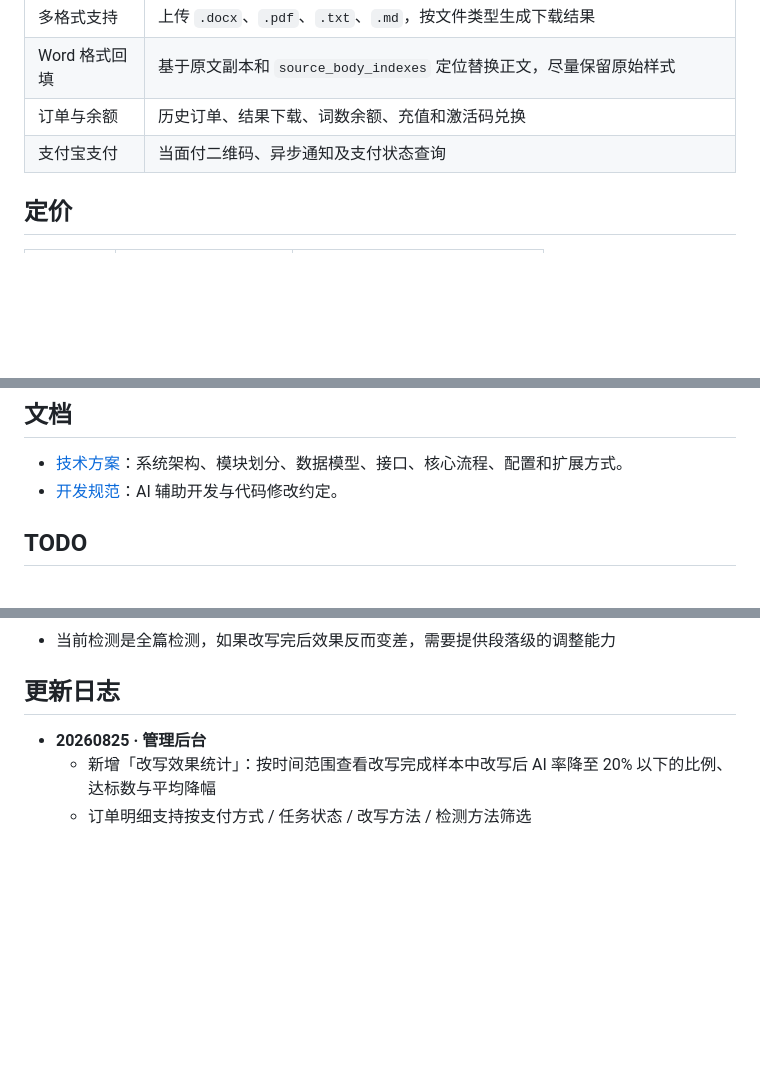
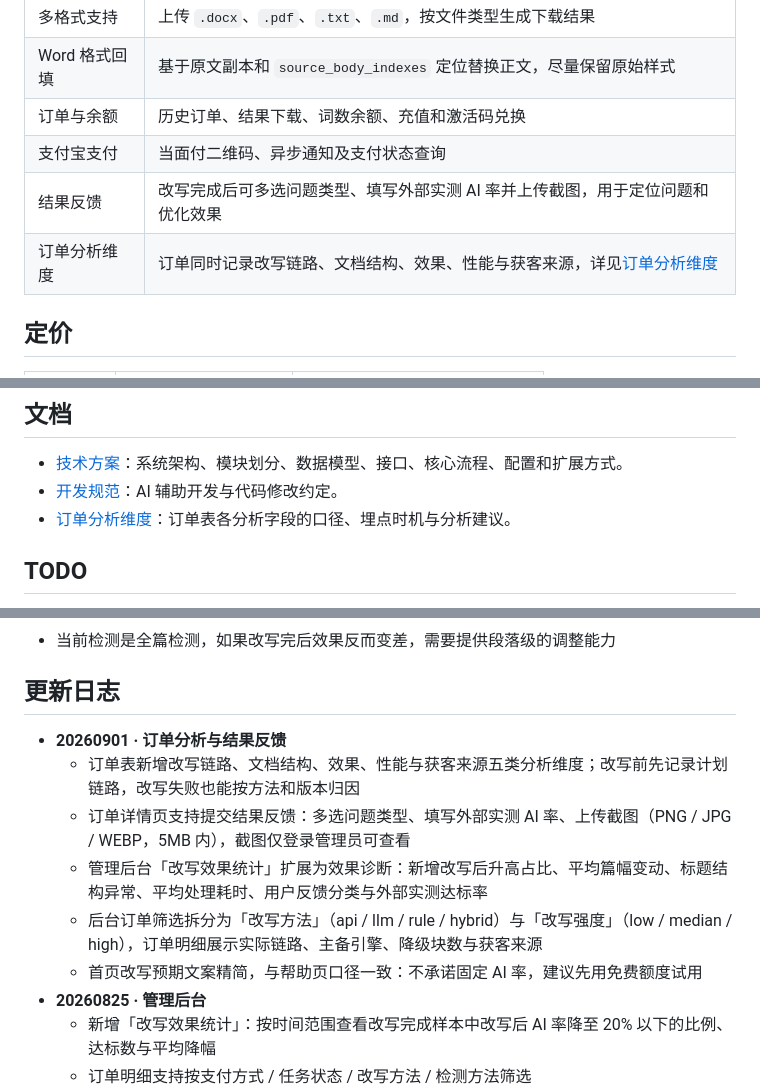
Before and after one commit to ipengai/aigc-humanizer-en, a Markdown page: README.md, 3 parts joined by grey strips. Drawn GitHub-style; blank space fills up the shorter version.

Commit message:
docs: update README for order analytics and result feedback

```diff
--- a/README.md
+++ b/README.md
@@ -14,6 +14,8 @@
 | Word 格式回填 | 基于原文副本和 `source_body_indexes` 定位替换正文，尽量保留原始样式 |
 | 订单与余额 | 历史订单、结果下载、词数余额、充值和激活码兑换 |
 | 支付宝支付 | 当面付二维码、异步通知及支付状态查询 |
+| 结果反馈 | 改写完成后可多选问题类型、填写外部实测 AI 率并上传截图，用于定位问题和优化效果 |
+| 订单分析维度 | 订单同时记录改写链路、文档结构、效果、性能与获客来源，详见[订单分析维度](docs/订单分析维度.md) |
 
 ## 定价
 
@@ -157,6 +159,7 @@ DOCX 下载不是从零创建文档，而是复制原始 Word 后只替换被改
 
 - [技术方案](docs/技术方案.md)：系统架构、模块划分、数据模型、接口、核心流程、配置和扩展方式。
 - [开发规范](docs/开发规范.md)：AI 辅助开发与代码修改约定。
+- [订单分析维度](docs/订单分析维度.md)：订单表各分析字段的口径、埋点时机与分析建议。
 
 ## TODO
 
@@ -189,6 +192,12 @@ DOCX 下载不是从零创建文档，而是复制原始 Word 后只替换被改
 -  当前检测是全篇检测，如果改写完后效果反而变差，需要提供段落级的调整能力
 ## 更新日志
 
+- **20260901 · 订单分析与结果反馈**
+  - 订单表新增改写链路、文档结构、效果、性能与获客来源五类分析维度；改写前先记录计划链路，改写失败也能按方法和版本归因
+  - 订单详情页支持提交结果反馈：多选问题类型、填写外部实测 AI 率、上传截图（PNG / JPG / WEBP，5MB 内），截图仅登录管理员可查看
+  - 管理后台「改写效果统计」扩展为效果诊断：新增改写后升高占比、平均篇幅变动、标题结构异常、平均处理耗时、用户反馈分类与外部实测达标率
+  - 后台订单筛选拆分为「改写方法」（api / llm / rule / hybrid）与「改写强度」（low / median / high），订单明细展示实际链路、主备引擎、降级块数与获客来源
+  - 首页改写预期文案精简，与帮助页口径一致：不承诺固定 AI 率，建议先用免费额度试用
 - **20260825 · 管理后台**
   - 新增「改写效果统计」：按时间范围查看改写完成样本中改写后 AI 率降至 20% 以下的比例、达标数与平均降幅
   - 订单明细支持按支付方式 / 任务状态 / 改写方法 / 检测方法筛选
```
